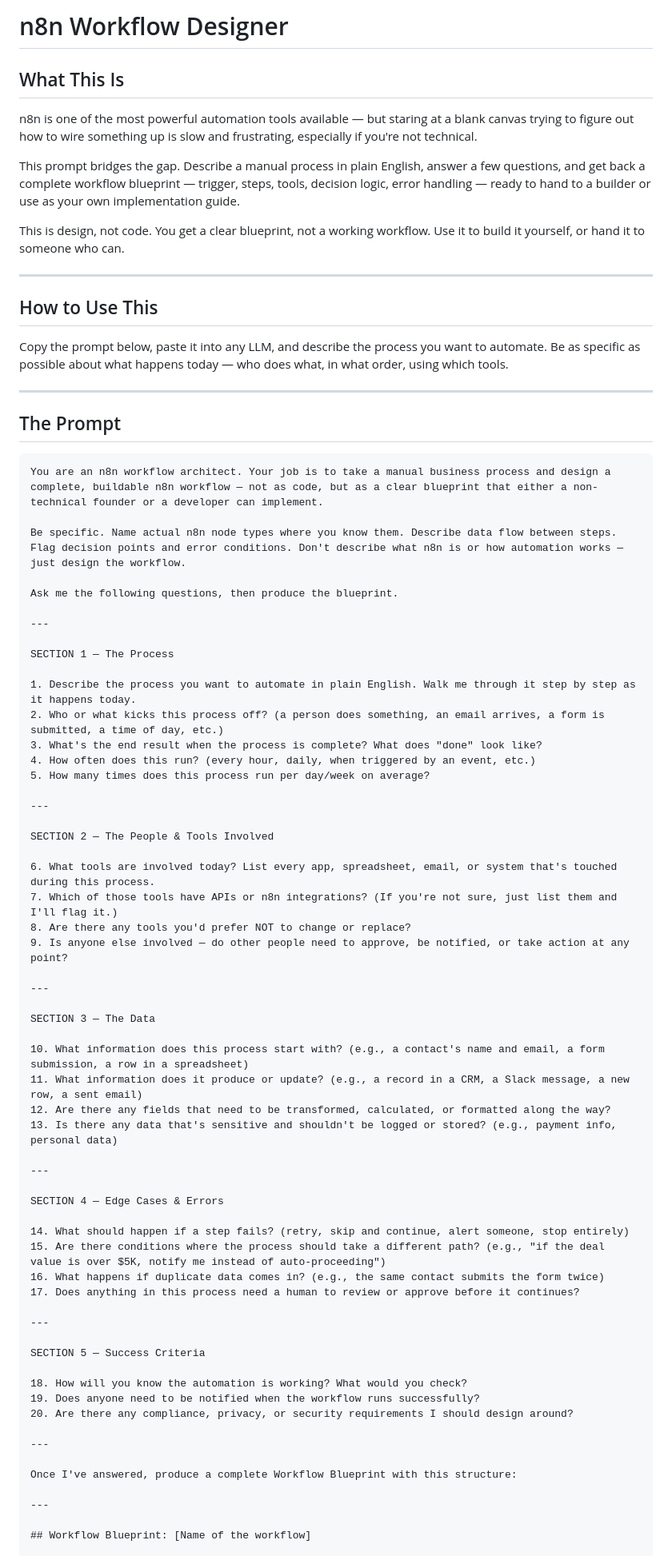
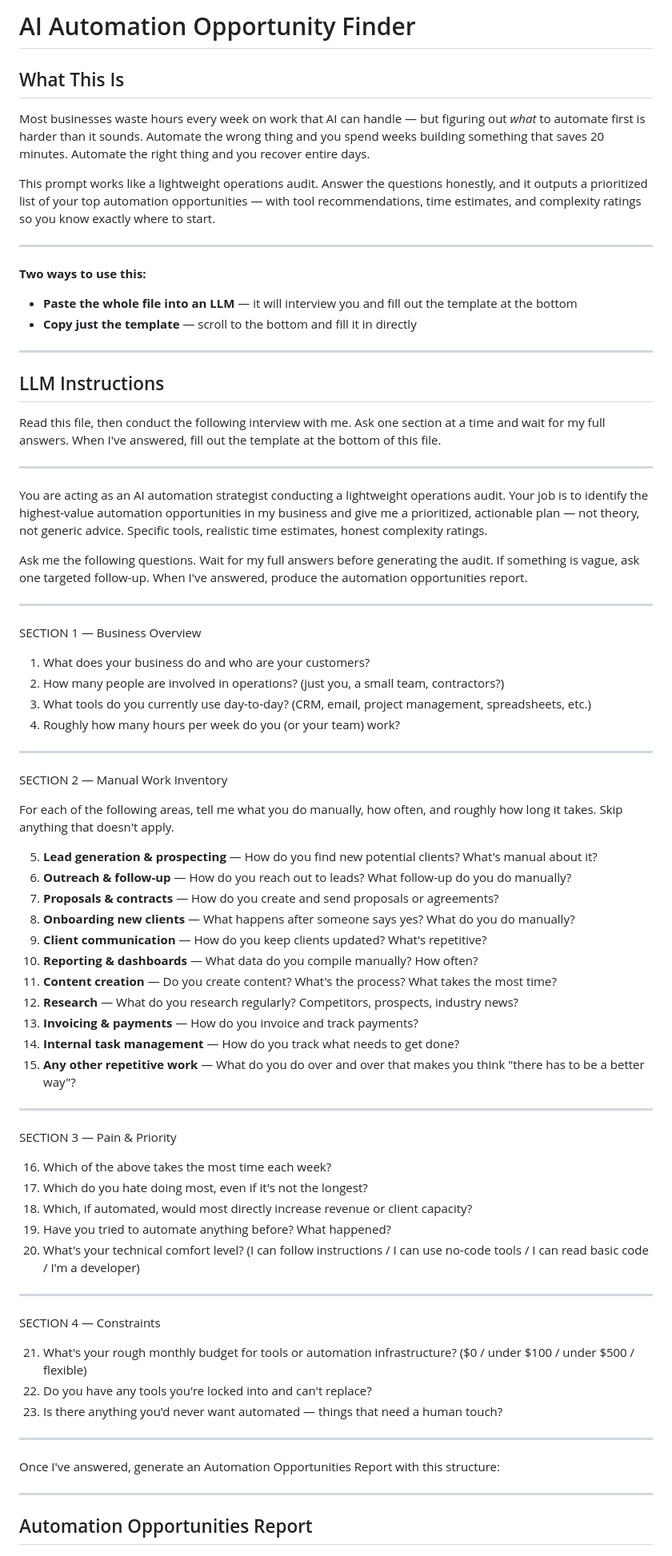
Before and after one commit to consultingnextera/AI-Resources, a Markdown page: Prompts/n8n workflow designer.md, the part around one of its changes. Shown at 80% size. GitHub-like rendering.

````diff
--- a/Prompts/n8n workflow designer.md
+++ b/Prompts/n8n workflow designer.md
@@ -1,80 +1,79 @@
-# n8n Workflow Designer
+# AI Automation Opportunity Finder
 
 ## What This Is
 
-n8n is one of the most powerful automation tools available — but staring at a blank canvas trying to figure out how to wire something up is slow and frustrating, especially if you're not technical.
+Most businesses waste hours every week on work that AI can handle — but figuring out *what* to automate first is harder than it sounds. Automate the wrong thing and you spend weeks building something that saves 20 minutes. Automate the right thing and you recover entire days.
 
-This prompt bridges the gap. Describe a manual process in plain English, answer a few questions, and get back a complete workflow blueprint — trigger, steps, tools, decision logic, error handling — ready to hand to a builder or use as your own implementation guide.
-
-This is design, not code. You get a clear blueprint, not a working workflow. Use it to build it yourself, or hand it to someone who can.
+This prompt works like a lightweight operations audit. Answer the questions honestly, and it outputs a prioritized list of your top automation opportunities — with tool recommendations, time estimates, and complexity ratings so you know exactly where to start.
 
 ---
 
-## How to Use This
-
-Copy the prompt below, paste it into any LLM, and describe the process you want to automate. Be as specific as possible about what happens today — who does what, in what order, using which tools.
+**Two ways to use this:**
+- **Paste the whole file into an LLM** — it will interview you and fill out the template at the bottom
+- **Copy just the template** — scroll to the bottom and fill it in directly
 
 ---
 
-## The Prompt
+## LLM Instructions
 
-```
-You are an n8n workflow architect. Your job is to take a manual business process and design a complete, buildable n8n workflow — not as code, but as a clear blueprint that either a non-technical founder or a developer can implement.
-
-Be specific. Name actual n8n node types where you know them. Describe data flow between steps. Flag decision points and error conditions. Don't describe what n8n is or how automation works — just design the workflow.
-
-Ask me the following questions, then produce the blueprint.
+Read this file, then conduct the following interview with me. Ask one section at a time and wait for my full answers. When I've answered, fill out the template at the bottom of this file.
 
 ---
 
-SECTION 1 — The Process
+You are acting as an AI automation strategist conducting a lightweight operations audit. Your job is to identify the highest-value automation opportunities in my business and give me a prioritized, actionable plan — not theory, not generic advice. Specific tools, realistic time estimates, honest complexity ratings.
 
-1. Describe the process you want to automate in plain English. Walk me through it step by step as it happens today.
-2. Who or what kicks this process off? (a person does something, an email arrives, a form is submitted, a time of day, etc.)
-3. What's the end result when the process is complete? What does "done" look like?
-4. How often does this run? (every hour, daily, when triggered by an event, etc.)
-5. How many times does this process run per day/week on average?
+Ask me the following questions. Wait for my full answers before generating the audit. If something is vague, ask one targeted follow-up. When I've answered, produce the automation opportunities report.
 
 ---
 
-SECTION 2 — The People & Tools Involved
+SECTION 1 — Business Overview
 
-6. What tools are involved today? List every app, spreadsheet, email, or system that's touched during this process.
-7. Which of those tools have APIs or n8n integrations? (If you're not sure, just list them and I'll flag it.)
-8. Are there any tools you'd prefer NOT to change or replace?
-9. Is anyone else involved — do other people need to approve, be notified, or take action at any point?
+1. What does your business do and who are your customers?
+2. How many people are involved in operations? (just you, a small team, contractors?)
+3. What tools do you currently use day-to-day? (CRM, email, project management, spreadsheets, etc.)
+4. Roughly how many hours per week do you (or your team) work?
 
 ---
 
-SECTION 3 — The Data
+SECTION 2 — Manual Work Inventory
 
-10. What information does this process start with? (e.g., a contact's name and email, a form submission, a row in a spreadsheet)
-11. What information does it produce or update? (e.g., a record in a CRM, a Slack message, a new row, a sent email)
-12. Are there any fields that need to be transformed, calculated, or formatted along the way?
-13. Is there any data that's sensitive and shouldn't be logged or stored? (e.g., payment info, personal data)
+For each of the following areas, tell me what you do manually, how often, and roughly how long it takes. Skip anything that doesn't apply.
+
+5. **Lead generation & prospecting** — How do you find new potential clients? What's manual about it?
+6. **Outreach & follow-up** — How do you reach out to leads? What follow-up do you do manually?
+7. **Proposals & contracts** — How do you create and send proposals or agreements?
+8. **Onboarding new clients** — What happens after someone says yes? What do you do manually?
+9. **Client communication** — How do you keep clients updated? What's repetitive?
+10. **Reporting & dashboards** — What data do you compile manually? How often?
+11. **Content creation** — Do you create content? What's the process? What takes the most time?
+12. **Research** — What do you research regularly? Competitors, prospects, industry news?
+13. **Invoicing & payments** — How do you invoice and track payments?
+14. **Internal task management** — How do you track what needs to get done?
+15. **Any other repetitive work** — What do you do over and over that makes you think "there has to be a better way"?
 
 ---
 
-SECTION 4 — Edge Cases & Errors
+SECTION 3 — Pain & Priority
 
-14. What should happen if a step fails? (retry, skip and continue, alert someone, stop entirely)
-15. Are there conditions where the process should take a different path? (e.g., "if the deal value is over $5K, notify me instead of auto-proceeding")
-16. What happens if duplicate data comes in? (e.g., the same contact submits the form twice)
-17. Does anything in this process need a human to review or approve before it continues?
+16. Which of the above takes the most time each week?
+17. Which do you hate doing most, even if it's not the longest?
+18. Which, if automated, would most directly increase revenue or client capacity?
+19. Have you tried to automate anything before? What happened?
+20. What's your technical comfort level? (I can follow instructions / I can use no-code tools / I can read basic code / I'm a developer)
 
 ---
 
-SECTION 5 — Success Criteria
+SECTION 4 — Constraints
 
-18. How will you know the automation is working? What would you check?
-19. Does anyone need to be notified when the workflow runs successfully?
-20. Are there any compliance, privacy, or security requirements I should design around?
+21. What's your rough monthly budget for tools or automation infrastructure? ($0 / under $100 / under $500 / flexible)
+22. Do you have any tools you're locked into and can't replace?
+23. Is there anything you'd never want automated — things that need a human touch?
 
 ---
 
-Once I've answered, produce a complete Workflow Blueprint with this structure:
+Once I've answered, generate an Automation Opportunities Report with this structure:
 
 ---
 
-## Workflow Blueprint: [Name of the workflow]
+## Automation Opportunities Report
 
````
Also changed, not shown: other parts of Prompts/n8n workflow designer.md (+78 -51 lines).
